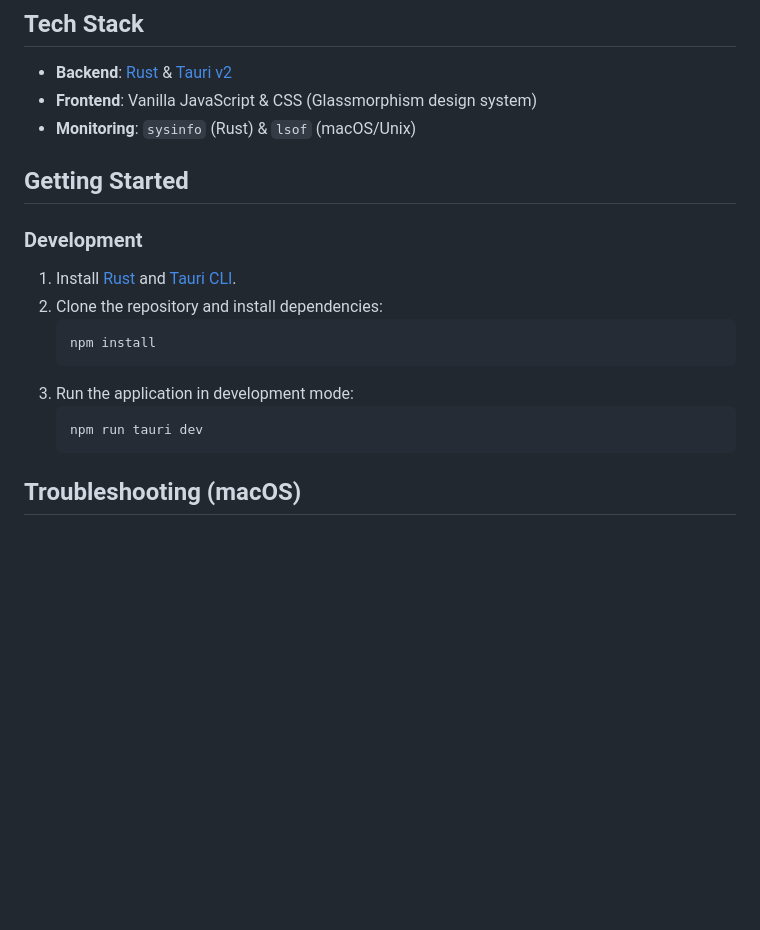
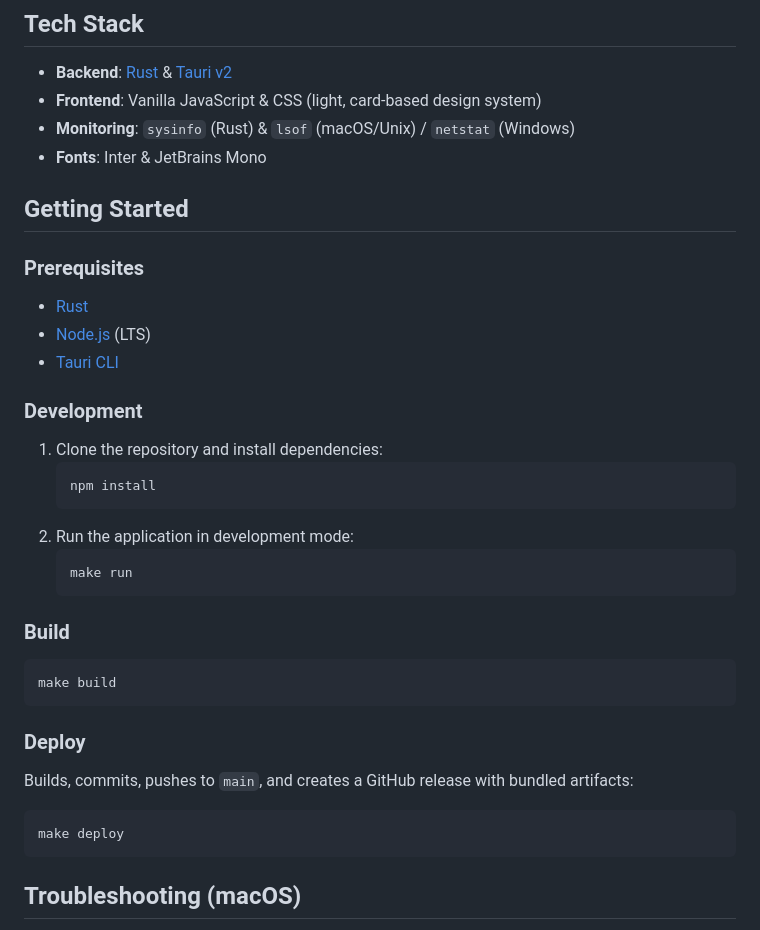
Before and after one commit to its-ash/network-process, a Markdown page: README.md, the part around one of its changes. Rendered like a GitHub page; blank space fills up the shorter version.

````diff
--- a/README.md
+++ b/README.md
@@ -21,21 +20,37 @@ Get the latest version (v0.5) for your platform:
 ## Tech Stack
 
 - **Backend**: [Rust](https://www.rust-lang.org/) & [Tauri v2](https://tauri.app/)
-- **Frontend**: Vanilla JavaScript & CSS (Glassmorphism design system)
-- **Monitoring**: `sysinfo` (Rust) & `lsof` (macOS/Unix)
+- **Frontend**: Vanilla JavaScript & CSS (light, card-based design system)
+- **Monitoring**: `sysinfo` (Rust) & `lsof` (macOS/Unix) / `netstat` (Windows)
+- **Fonts**: Inter & JetBrains Mono
 
 ## Getting Started
 
+### Prerequisites
+- [Rust](https://www.rust-lang.org/tools/install)
+- [Node.js](https://nodejs.org/) (LTS)
+- [Tauri CLI](https://tauri.app/v2/guides/getting-started/prerequisites)
+
 ### Development
-1. Install [Rust](https://www.rust-lang.org/tools/install) and [Tauri CLI](https://tauri.app/v1/guides/getting-started/prerequisites).
-2. Clone the repository and install dependencies:
+1. Clone the repository and install dependencies:
    ```bash
    npm install
    ```
-3. Run the application in development mode:
+2. Run the application in development mode:
    ```bash
-   npm run tauri dev
+   make run
    ```
+
+### Build
+```bash
+make build
+```
+
+### Deploy
+Builds, commits, pushes to `main`, and creates a GitHub release with bundled artifacts:
+```bash
+make deploy
+```
 
 ## Troubleshooting (macOS)
 
````
Also changed, not shown: other parts of README.md (+8 -9 lines), screenshot.png, 1 other file.
